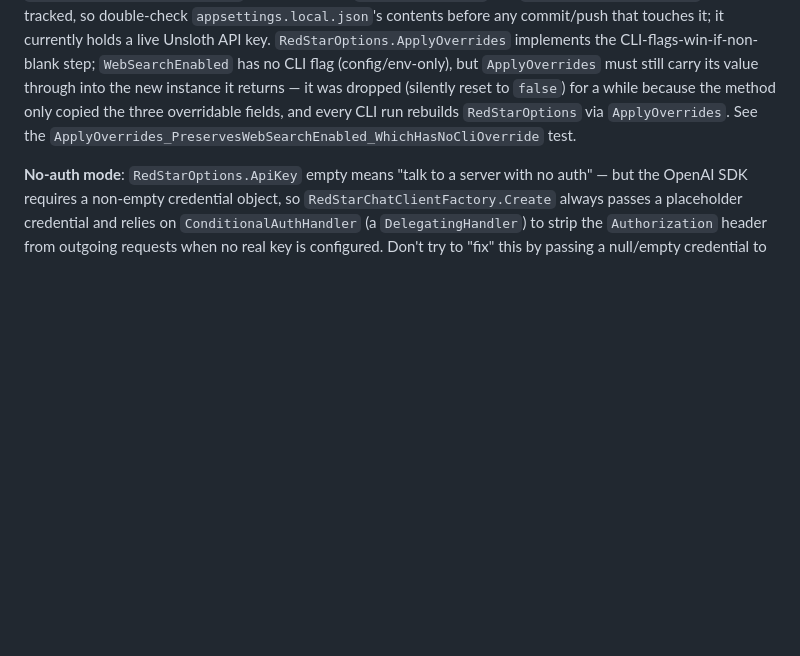
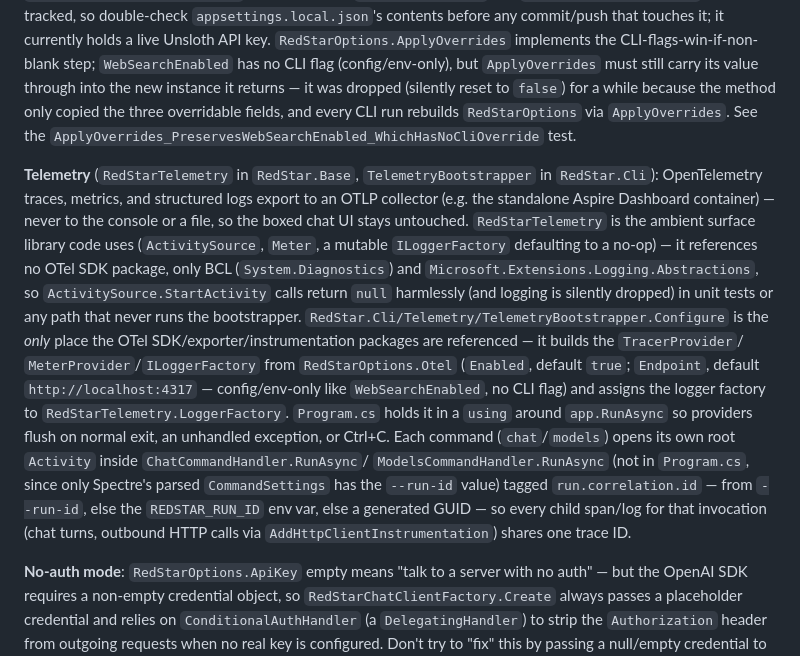
Before and after one commit to sherifr212/red-star, a Markdown page: CLAUDE.md, the part around the change. Drawn GitHub-style; blank space fills up the shorter version.

Commit message:
Document the new OTel/telemetry pipeline in CLAUDE.md
Explains RedStarTelemetry's ambient-surface/no-op-by-default design, that
TelemetryBootstrapper is the only place the OTel SDK packages are referenced,
and why the --run-id root span lives in the command handlers rather than
Program.cs.

Co-Authored-By: Claude Sonnet 5 <noreply@anthropic.com>

```diff
--- a/CLAUDE.md
+++ b/CLAUDE.md
@@ -100,6 +100,25 @@ new instance it returns — it was dropped (silently reset to `false`) for a whi
 only copied the three overridable fields, and every CLI run rebuilds `RedStarOptions` via
 `ApplyOverrides`. See the `ApplyOverrides_PreservesWebSearchEnabled_WhichHasNoCliOverride` test.
 
+**Telemetry** (`RedStarTelemetry` in `RedStar.Base`, `TelemetryBootstrapper` in `RedStar.Cli`):
+OpenTelemetry traces, metrics, and structured logs export to an OTLP collector (e.g. the standalone
+Aspire Dashboard container) — never to the console or a file, so the boxed chat UI stays untouched.
+`RedStarTelemetry` is the ambient surface library code uses (`ActivitySource`, `Meter`, a mutable
+`ILoggerFactory` defaulting to a no-op) — it references no OTel SDK package, only BCL
+(`System.Diagnostics`) and `Microsoft.Extensions.Logging.Abstractions`, so `ActivitySource.StartActivity`
+calls return `null` harmlessly (and logging is silently dropped) in unit tests or any path that never
+runs the bootstrapper. `RedStar.Cli/Telemetry/TelemetryBootstrapper.Configure` is the *only* place the
+OTel SDK/exporter/instrumentation packages are referenced — it builds the `TracerProvider`/
+`MeterProvider`/`ILoggerFactory` from `RedStarOptions.Otel` (`Enabled`, default `true`; `Endpoint`,
+default `http://localhost:4317` — config/env-only like `WebSearchEnabled`, no CLI flag) and assigns the
+logger factory to `RedStarTelemetry.LoggerFactory`. `Program.cs` holds it in a `using` around
+`app.RunAsync` so providers flush on normal exit, an unhandled exception, or Ctrl+C. Each command
+(`chat`/`models`) opens its own root `Activity` inside `ChatCommandHandler.RunAsync`/
+`ModelsCommandHandler.RunAsync` (not in `Program.cs`, since only Spectre's parsed `CommandSettings` has
+the `--run-id` value) tagged `run.correlation.id` — from `--run-id`, else the `REDSTAR_RUN_ID` env var,
+else a generated GUID — so every child span/log for that invocation (chat turns, outbound HTTP calls
+via `AddHttpClientInstrumentation`) shares one trace ID.
+
 **No-auth mode**: `RedStarOptions.ApiKey` empty means "talk to a server with no auth" — but the
 OpenAI SDK requires a non-empty credential object, so `RedStarChatClientFactory.Create` always
 passes a placeholder credential and relies on `ConditionalAuthHandler` (a `DelegatingHandler`) to
```
